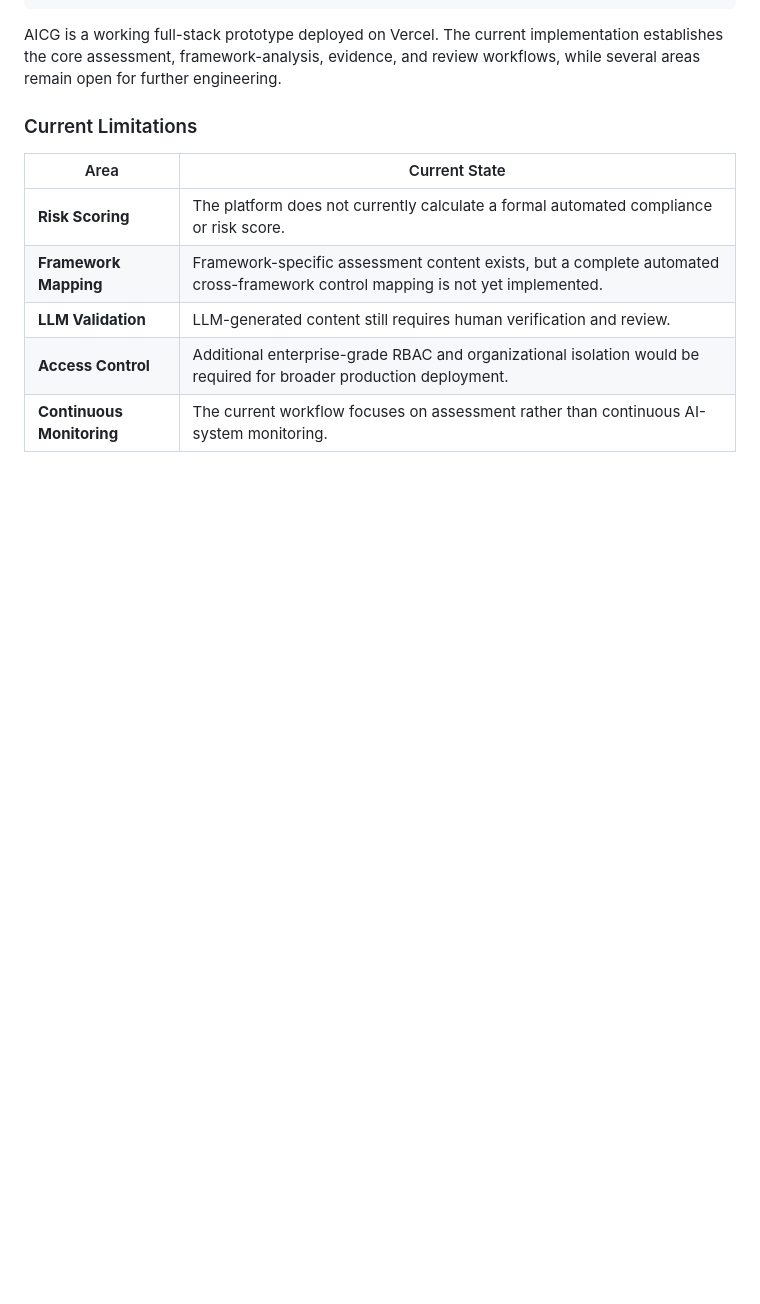
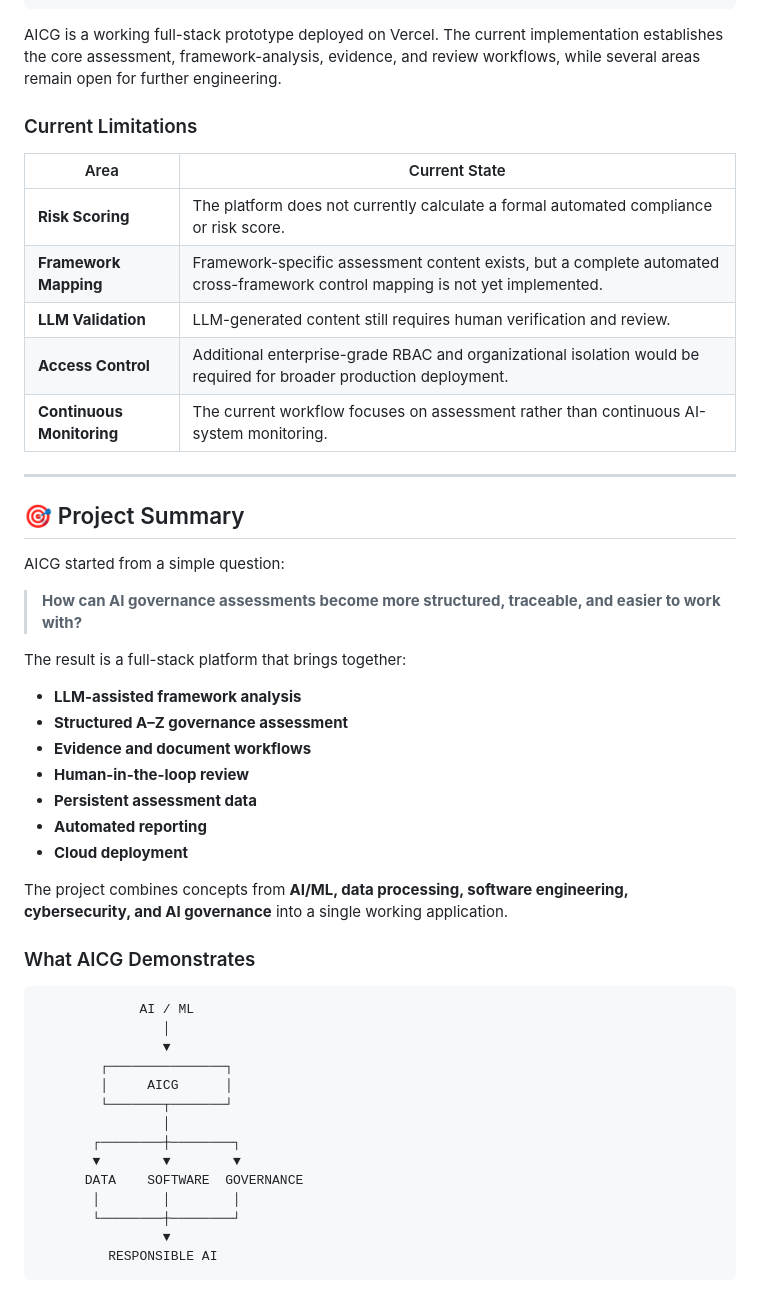
Before and after one commit to aditya-sharma-hub/AI_Compliance-Platform, a Markdown page: README.md, the part around the change. Drawn GitHub-style; blank space fills up the shorter version.

````diff
--- a/README.md
+++ b/README.md
@@ -877,3 +877,46 @@ further engineering.
 | **LLM Validation** | LLM-generated content still requires human verification and review. |
 | **Access Control** | Additional enterprise-grade RBAC and organizational isolation would be required for broader production deployment. |
 | **Continuous Monitoring** | The current workflow focuses on assessment rather than continuous AI-system monitoring. |
+
+
+---
+
+## 🎯 Project Summary
+
+AICG started from a simple question:
+
+> **How can AI governance assessments become more structured, traceable,
+> and easier to work with?**
+
+The result is a full-stack platform that brings together:
+
+- **LLM-assisted framework analysis**
+- **Structured A–Z governance assessment**
+- **Evidence and document workflows**
+- **Human-in-the-loop review**
+- **Persistent assessment data**
+- **Automated reporting**
+- **Cloud deployment**
+
+The project combines concepts from **AI/ML, data processing, software
+engineering, cybersecurity, and AI governance** into a single working
+application.
+
+### What AICG Demonstrates
+
+```text
+             AI / ML
+                │
+                ▼
+        ┌───────────────┐
+        │     AICG      │
+        └───────┬───────┘
+                │
+       ┌────────┼────────┐
+       ▼        ▼        ▼
+      DATA    SOFTWARE  GOVERNANCE
+       │        │        │
+       └────────┼────────┘
+                ▼
+         RESPONSIBLE AI
+```
````
